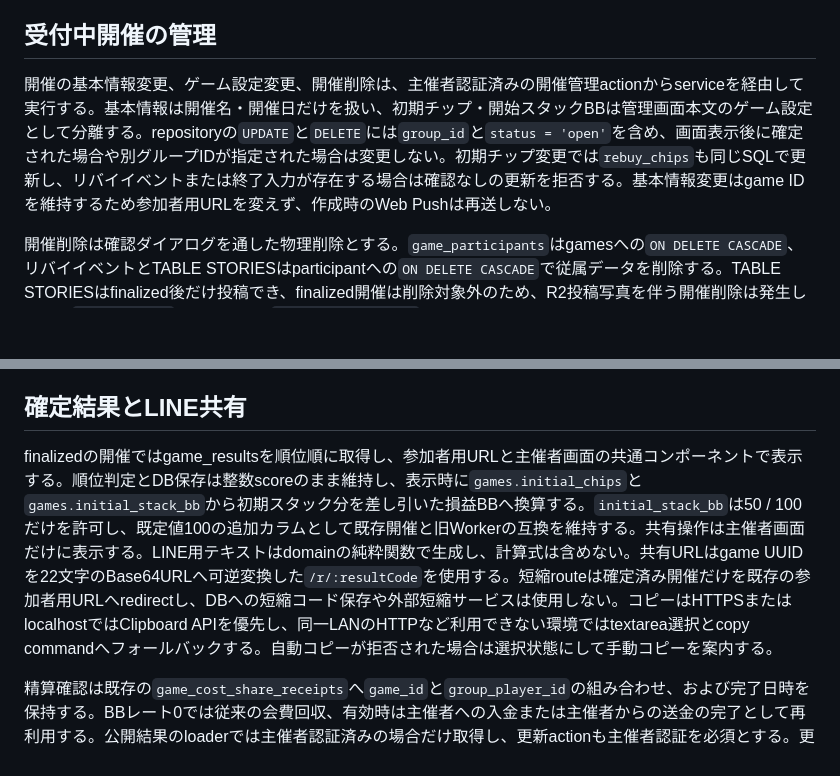
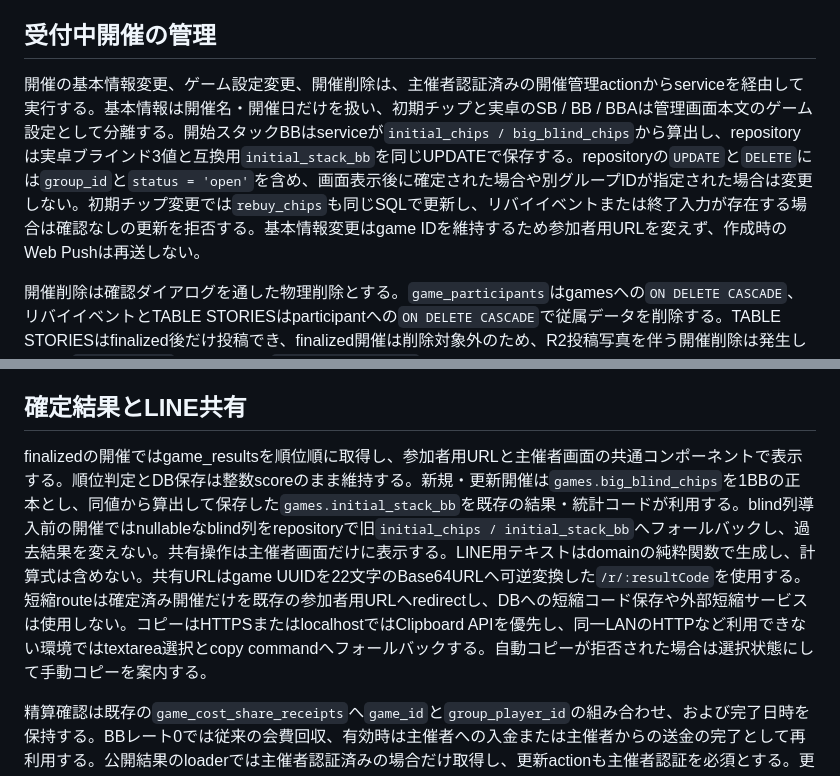
Before and after one commit to kztkn/RiverCheck, a Markdown page: docs/architecture.md, 2 parts joined by grey strips. Rendered like a GitHub page; blank space fills up the shorter version.

Commit message:
docs: document blind compatibility model

```diff
--- a/docs/architecture.md
+++ b/docs/architecture.md
@@ -193,7 +193,7 @@ PIN・合言葉と32文字以上の署名鍵はCloudflare Secretで受け取る
 
 ## 受付中開催の管理
 
-開催の基本情報変更、ゲーム設定変更、開催削除は、主催者認証済みの開催管理actionからserviceを経由して実行する。基本情報は開催名・開催日だけを扱い、初期チップ・開始スタックBBは管理画面本文のゲーム設定として分離する。repositoryの`UPDATE`と`DELETE`には`group_id`と`status = 'open'`を含め、画面表示後に確定された場合や別グループIDが指定された場合は変更しない。初期チップ変更では`rebuy_chips`も同じSQLで更新し、リバイイベントまたは終了入力が存在する場合は確認なしの更新を拒否する。基本情報変更はgame IDを維持するため参加者用URLを変えず、作成時のWeb Pushは再送しない。
+開催の基本情報変更、ゲーム設定変更、開催削除は、主催者認証済みの開催管理actionからserviceを経由して実行する。基本情報は開催名・開催日だけを扱い、初期チップと実卓のSB / BB / BBAは管理画面本文のゲーム設定として分離する。開始スタックBBはserviceが`initial_chips / big_blind_chips`から算出し、repositoryは実卓ブラインド3値と互換用`initial_stack_bb`を同じUPDATEで保存する。repositoryの`UPDATE`と`DELETE`には`group_id`と`status = 'open'`を含め、画面表示後に確定された場合や別グループIDが指定された場合は変更しない。初期チップ変更では`rebuy_chips`も同じSQLで更新し、リバイイベントまたは終了入力が存在する場合は確認なしの更新を拒否する。基本情報変更はgame IDを維持するため参加者用URLを変えず、作成時のWeb Pushは再送しない。
 
 開催削除は確認ダイアログを通した物理削除とする。`game_participants`はgamesへの`ON DELETE CASCADE`、リバイイベントとTABLE STORIESはparticipantへの`ON DELETE CASCADE`で従属データを削除する。TABLE STORIESはfinalized後だけ投稿でき、finalized開催は削除対象外のため、R2投稿写真を伴う開催削除は発生しない。`game_results`と訂正履歴の`ON DELETE RESTRICT`も、確定履歴を誤って削除しないDB側の防御として維持する。
 
@@ -218,7 +218,7 @@ repositoryは訂正前後のGameResultSummary配列をJSONBとしてgame_result_
 
 ## 確定結果とLINE共有
 
-finalizedの開催ではgame_resultsを順位順に取得し、参加者用URLと主催者画面の共通コンポーネントで表示する。順位判定とDB保存は整数scoreのまま維持し、表示時に`games.initial_chips`と`games.initial_stack_bb`から初期スタック分を差し引いた損益BBへ換算する。`initial_stack_bb`は50 / 100だけを許可し、既定値100の追加カラムとして既存開催と旧Workerの互換を維持する。共有操作は主催者画面だけに表示する。LINE用テキストはdomainの純粋関数で生成し、計算式は含めない。共有URLはgame UUIDを22文字のBase64URLへ可逆変換した`/r/:resultCode`を使用する。短縮routeは確定済み開催だけを既存の参加者用URLへredirectし、DBへの短縮コード保存や外部短縮サービスは使用しない。コピーはHTTPSまたはlocalhostではClipboard APIを優先し、同一LANのHTTPなど利用できない環境ではtextarea選択とcopy commandへフォールバックする。自動コピーが拒否された場合は選択状態にして手動コピーを案内する。
+finalizedの開催ではgame_resultsを順位順に取得し、参加者用URLと主催者画面の共通コンポーネントで表示する。順位判定とDB保存は整数scoreのまま維持する。新規・更新開催は`games.big_blind_chips`を1BBの正本とし、同値から算出して保存した`games.initial_stack_bb`を既存の結果・統計コードが利用する。blind列導入前の開催ではnullableなblind列をrepositoryで旧`initial_chips / initial_stack_bb`へフォールバックし、過去結果を変えない。共有操作は主催者画面だけに表示する。LINE用テキストはdomainの純粋関数で生成し、計算式は含めない。共有URLはgame UUIDを22文字のBase64URLへ可逆変換した`/r/:resultCode`を使用する。短縮routeは確定済み開催だけを既存の参加者用URLへredirectし、DBへの短縮コード保存や外部短縮サービスは使用しない。コピーはHTTPSまたはlocalhostではClipboard APIを優先し、同一LANのHTTPなど利用できない環境ではtextarea選択とcopy commandへフォールバックする。自動コピーが拒否された場合は選択状態にして手動コピーを案内する。
 
 精算確認は既存の`game_cost_share_receipts`へ`game_id`と`group_player_id`の組み合わせ、および完了日時を保持する。BBレート0では従来の会費回収、有効時は主催者への入金または主催者からの送金の完了として再利用する。公開結果のloaderでは主催者認証済みの場合だけ取得し、更新actionも主催者認証を必須とする。更新では対象の確定結果行をロックし、最終精算額0円または確定結果に存在しない参加者への登録を拒否する。結果訂正では最終精算額が変わった参加者の確認を、結果置換と同じトランザクション内で削除する。
 
```
